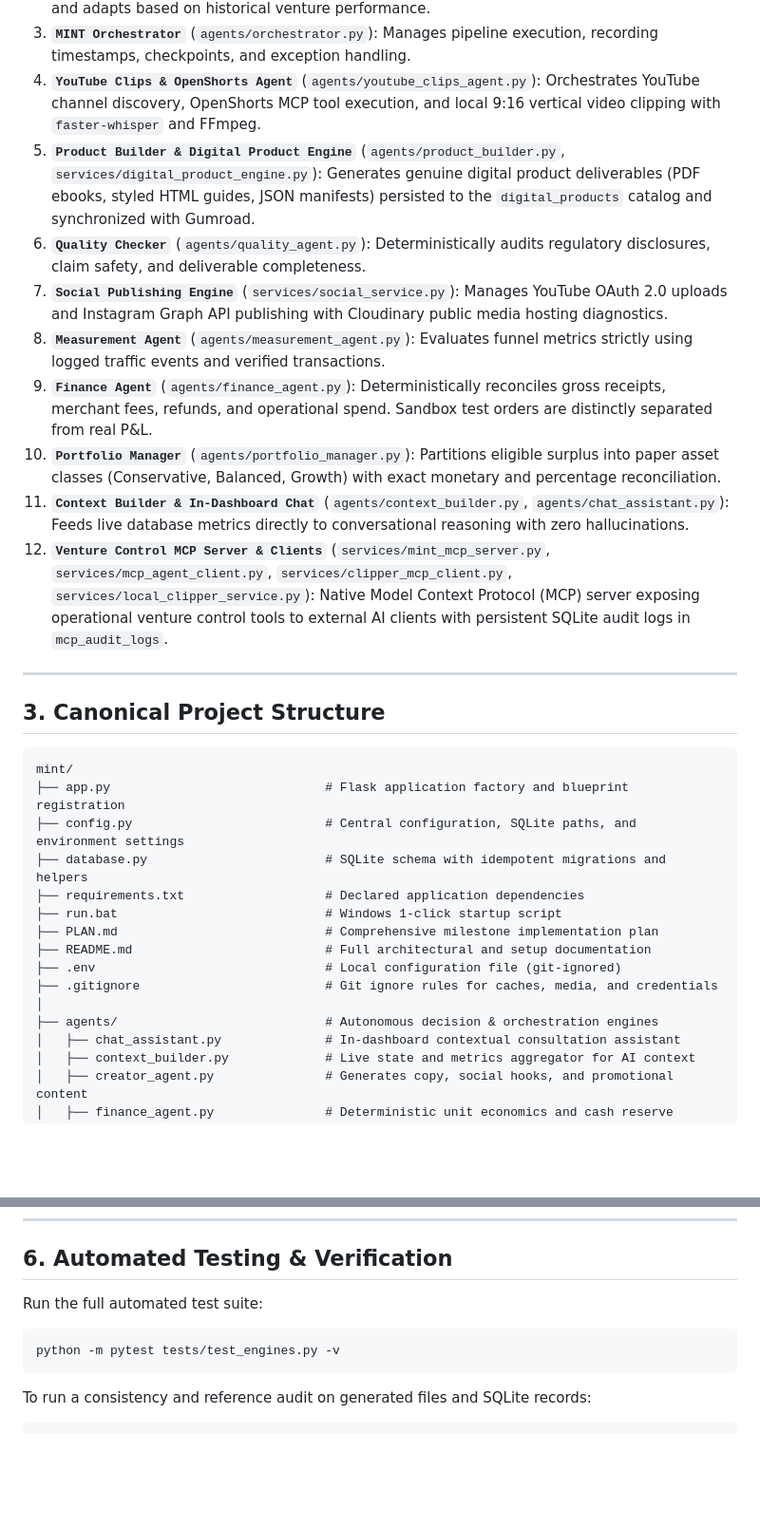
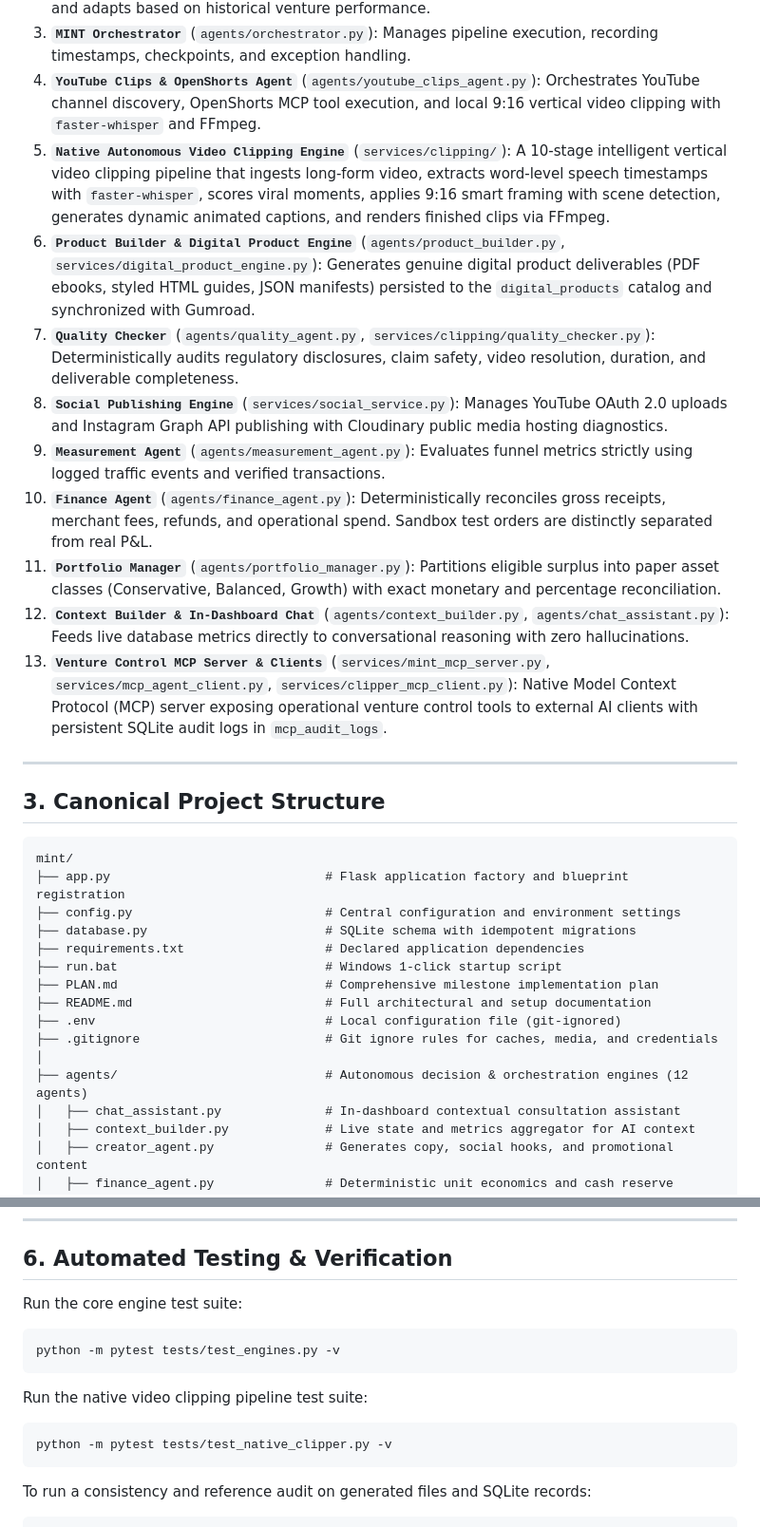
Before and after one commit to srishanksd/mint, a Markdown page: README.md, 2 parts joined by grey strips. Shown at 95% size. Rendered like a GitHub page; blank space fills up the shorter version.

````diff
--- a/README.md
+++ b/README.md
@@ -28,14 +28,15 @@ MINT does not invent numbers. Every displayed business metric has a traceable or
 2. **`Strategy Agent`** (`agents/strategy_agent.py`): Evaluates unit economics against budget limits and adapts based on historical venture performance.
 3. **`MINT Orchestrator`** (`agents/orchestrator.py`): Manages pipeline execution, recording timestamps, checkpoints, and exception handling.
 4. **`YouTube Clips & OpenShorts Agent`** (`agents/youtube_clips_agent.py`): Orchestrates YouTube channel discovery, OpenShorts MCP tool execution, and local 9:16 vertical video clipping with `faster-whisper` and FFmpeg.
-5. **`Product Builder & Digital Product Engine`** (`agents/product_builder.py`, `services/digital_product_engine.py`): Generates genuine digital product deliverables (PDF ebooks, styled HTML guides, JSON manifests) persisted to the `digital_products` catalog and synchronized with Gumroad.
-6. **`Quality Checker`** (`agents/quality_agent.py`): Deterministically audits regulatory disclosures, claim safety, and deliverable completeness.
-7. **`Social Publishing Engine`** (`services/social_service.py`): Manages YouTube OAuth 2.0 uploads and Instagram Graph API publishing with Cloudinary public media hosting diagnostics.
-8. **`Measurement Agent`** (`agents/measurement_agent.py`): Evaluates funnel metrics strictly using logged traffic events and verified transactions.
-9. **`Finance Agent`** (`agents/finance_agent.py`): Deterministically reconciles gross receipts, merchant fees, refunds, and operational spend. Sandbox test orders are distinctly separated from real P&L.
-10. **`Portfolio Manager`** (`agents/portfolio_manager.py`): Partitions eligible surplus into paper asset classes (Conservative, Balanced, Growth) with exact monetary and percentage reconciliation.
-11. **`Context Builder & In-Dashboard Chat`** (`agents/context_builder.py`, `agents/chat_assistant.py`): Feeds live database metrics directly to conversational reasoning with zero hallucinations.
-12. **`Venture Control MCP Server & Clients`** (`services/mint_mcp_server.py`, `services/mcp_agent_client.py`, `services/clipper_mcp_client.py`, `services/local_clipper_service.py`): Native Model Context Protocol (MCP) server exposing operational venture control tools to external AI clients with persistent SQLite audit logs in `mcp_audit_logs`.
+5. **`Native Autonomous Video Clipping Engine`** (`services/clipping/`): A 10-stage intelligent vertical video clipping pipeline that ingests long-form video, extracts word-level speech timestamps with `faster-whisper`, scores viral moments, applies 9:16 smart framing with scene detection, generates dynamic animated captions, and renders finished clips via FFmpeg.
+6. **`Product Builder & Digital Product Engine`** (`agents/product_builder.py`, `services/digital_product_engine.py`): Generates genuine digital product deliverables (PDF ebooks, styled HTML guides, JSON manifests) persisted to the `digital_products` catalog and synchronized with Gumroad.
+7. **`Quality Checker`** (`agents/quality_agent.py`, `services/clipping/quality_checker.py`): Deterministically audits regulatory disclosures, claim safety, video resolution, duration, and deliverable completeness.
+8. **`Social Publishing Engine`** (`services/social_service.py`): Manages YouTube OAuth 2.0 uploads and Instagram Graph API publishing with Cloudinary public media hosting diagnostics.
+9. **`Measurement Agent`** (`agents/measurement_agent.py`): Evaluates funnel metrics strictly using logged traffic events and verified transactions.
+10. **`Finance Agent`** (`agents/finance_agent.py`): Deterministically reconciles gross receipts, merchant fees, refunds, and operational spend. Sandbox test orders are distinctly separated from real P&L.
+11. **`Portfolio Manager`** (`agents/portfolio_manager.py`): Partitions eligible surplus into paper asset classes (Conservative, Balanced, Growth) with exact monetary and percentage reconciliation.
+12. **`Context Builder & In-Dashboard Chat`** (`agents/context_builder.py`, `agents/chat_assistant.py`): Feeds live database metrics directly to conversational reasoning with zero hallucinations.
+13. **`Venture Control MCP Server & Clients`** (`services/mint_mcp_server.py`, `services/mcp_agent_client.py`, `services/clipper_mcp_client.py`): Native Model Context Protocol (MCP) server exposing operational venture control tools to external AI clients with persistent SQLite audit logs in `mcp_audit_logs`.
 
 ---
 
@@ -44,8 +45,8 @@ MINT does not invent numbers. Every displayed business metric has a traceable or
 ```text
 mint/
 ├── app.py                             # Flask application factory and blueprint registration
-├── config.py                          # Central configuration, SQLite paths, and environment settings
-├── database.py                        # SQLite schema with idempotent migrations and helpers
+├── config.py                          # Central configuration and environment settings
+├── database.py                        # SQLite schema with idempotent migrations
 ├── requirements.txt                   # Declared application dependencies
 ├── run.bat                            # Windows 1-click startup script
 ├── PLAN.md                            # Comprehensive milestone implementation plan
@@ -53,7 +54,7 @@ mint/
 ├── .env                               # Local configuration file (git-ignored)
 ├── .gitignore                         # Git ignore rules for caches, media, and credentials
 │
-├── agents/                            # Autonomous decision & orchestration engines
+├── agents/                            # Autonomous decision & orchestration engines (12 agents)
 │   ├── chat_assistant.py              # In-dashboard contextual consultation assistant
 │   ├── context_builder.py             # Live state and metrics aggregator for AI context
 │   ├── creator_agent.py               # Generates copy, social hooks, and promotional content
@@ -192,9 +205,14 @@ Access the dashboard at **`http://127.0.0.1:5000`**.
 
 ## 6. Automated Testing & Verification
 
-Run the full automated test suite:
+Run the core engine test suite:
 ```powershell
 python -m pytest tests/test_engines.py -v
+```
+
+Run the native video clipping pipeline test suite:
+```powershell
+python -m pytest tests/test_native_clipper.py -v
 ```
 
 To run a consistency and reference audit on generated files and SQLite records:
````
Also changed, not shown: other parts of README.md (+26 -14 lines).
